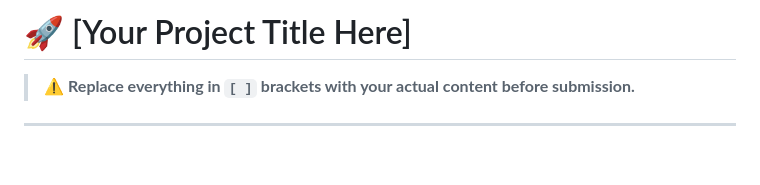
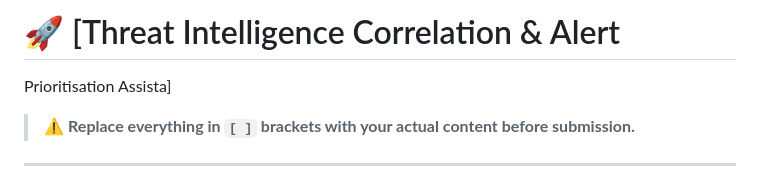
Before and after one commit to omkalathiya007/bob-ai-hackathon-Threat-Guardians, a Markdown page: README.md, the part around the change. GitHub-like rendering; blank space fills up the shorter version.

Commit message:
Update project title in README.md

```diff
--- a/README.md
+++ b/README.md
@@ -1,4 +1,5 @@
-# 🚀 [Your Project Title Here]
+# 🚀 [Threat Intelligence Correlation & Alert
+Prioritisation Assista]
 
 > ⚠️ **Replace everything in `[ ]` brackets with your actual content before submission.**
 
```
